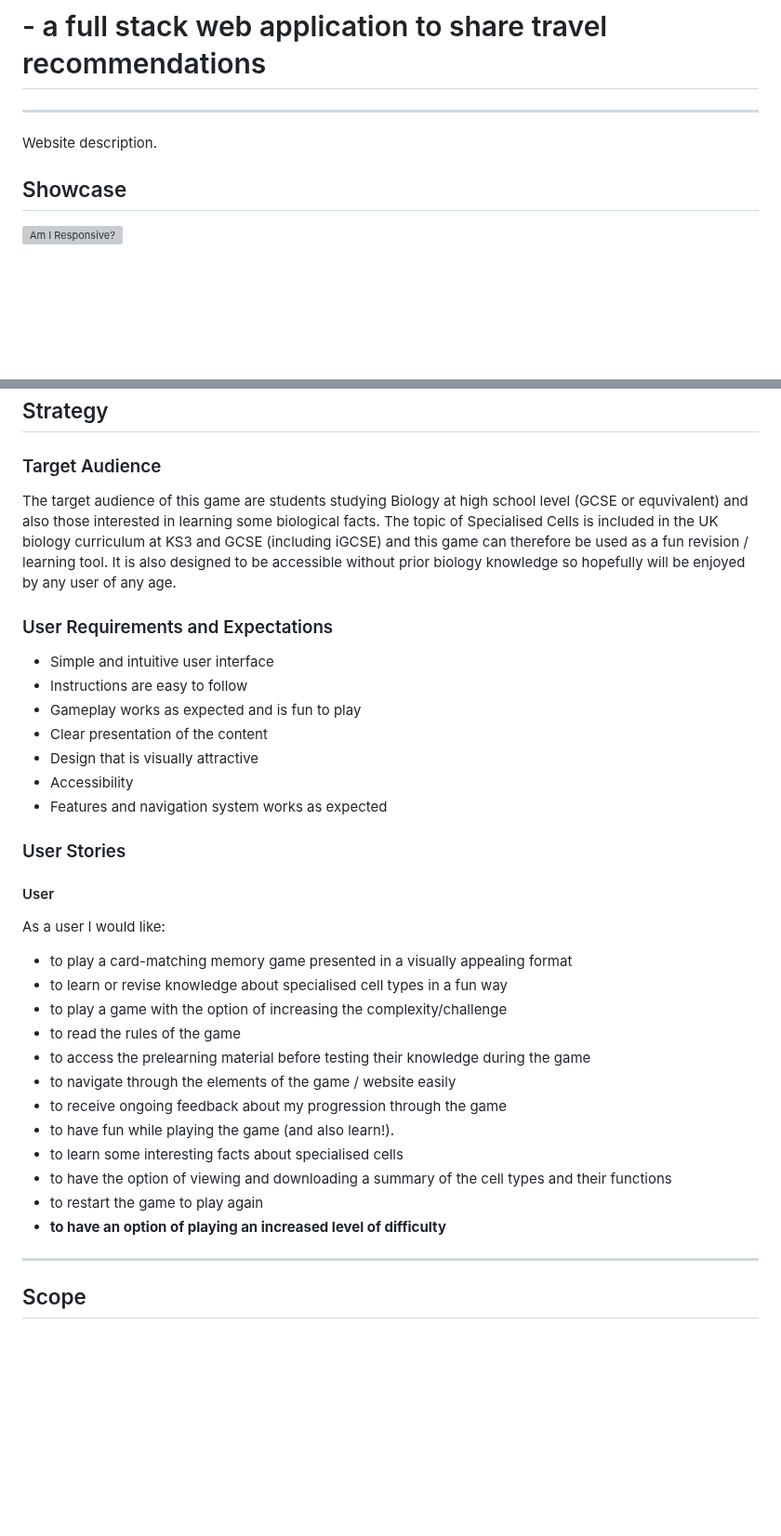
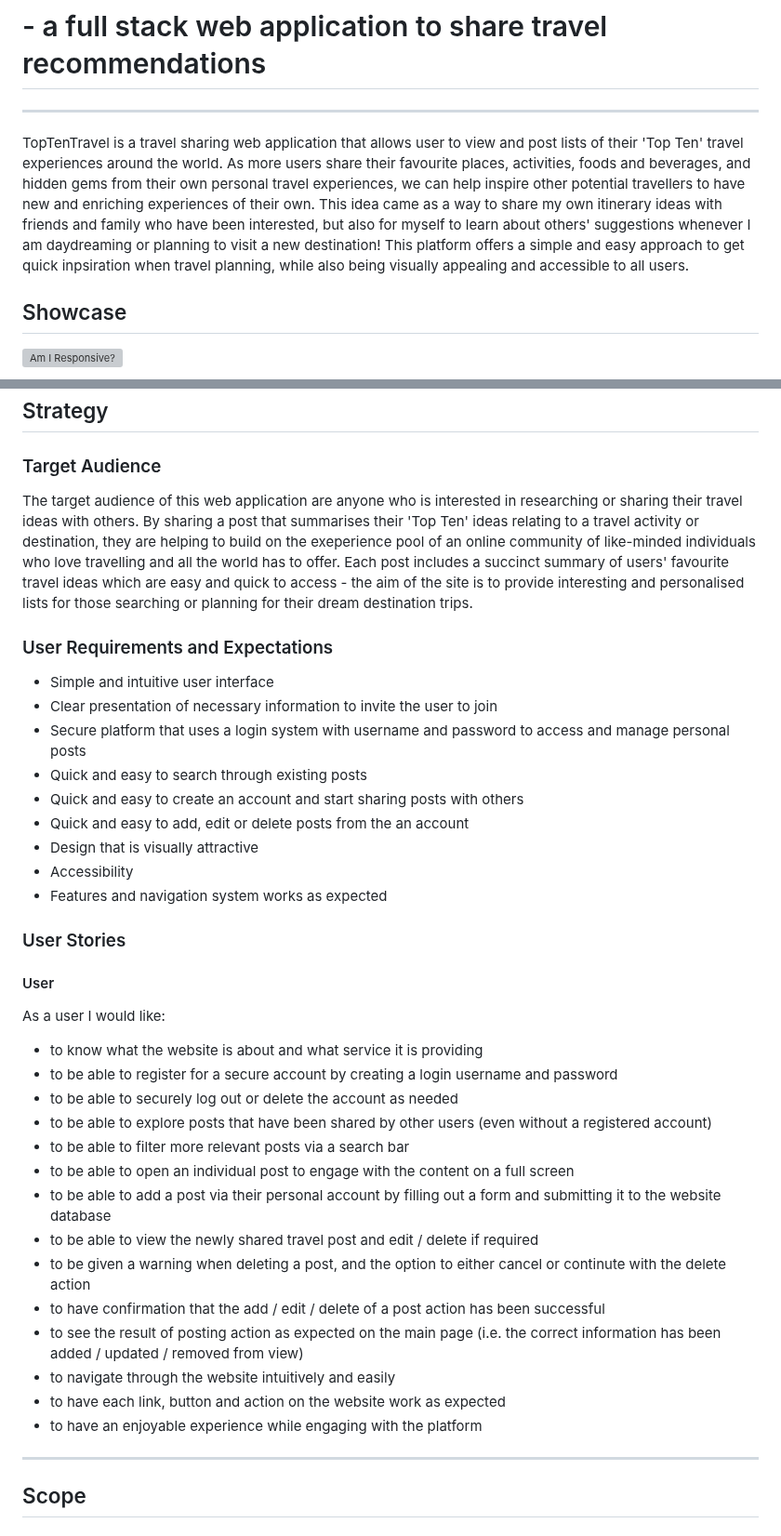
Before and after one commit to tarahwaters/milestone-project3, a Markdown page: README.md, 2 parts joined by grey strips. Shown at 93% size. GitHub-like rendering; blank space fills up the shorter version; grey boxes are pictures that could not be loaded.

Commit message:
Add website description and UX strategy to README

```diff
--- a/README.md
+++ b/README.md
@@ -6,8 +6,7 @@
 
 ------
 
-Website description.
-
+TopTenTravel is a travel sharing web application that allows user to view and post lists of their 'Top Ten' travel experiences around the world. As more users share their favourite places, activities, foods and beverages, and hidden gems from their own personal travel experiences, we can help inspire other potential travellers to have new and enriching experiences of their own. This idea came as a way to share my own itinerary ideas with friends and family who have been interested, but also for myself to learn about others' suggestions whenever I am daydreaming or planning to visit a new destination! This platform offers a simple and easy approach to get quick inpsiration when travel planning, while also being visually appealing and accessible to all users.
 
 ## Showcase
 
@@ -27,14 +26,16 @@ A **deployed link** to the live website can be found here [Website Name](#)
 ## Strategy
 ### Target Audience
 
-The target audience of this game are students studying Biology at high school level (GCSE or equvivalent) and also those interested in learning some biological facts. The topic of Specialised Cells is included in the UK biology curriculum at KS3 and GCSE (including iGCSE) and this game can therefore be used as a fun revision / learning tool. It is also designed to be accessible without prior biology knowledge so hopefully will be enjoyed by any user of any age.
+The target audience of this web application are anyone who is interested in researching or sharing their travel ideas with others. By sharing a post that summarises their 'Top Ten' ideas relating to a travel activity or destination, they are helping to build on the exeperience pool of an online community of like-minded individuals who love travelling and all the world has to offer. Each post includes a succinct summary of users' favourite travel ideas which are easy and quick to access - the aim of the site is to provide interesting and personalised lists for those searching or planning for their dream destination trips.
 
 ### User Requirements and Expectations
 
 - Simple and intuitive user interface
-- Instructions are easy to follow
-- Gameplay works as expected and is fun to play
-- Clear presentation of the content
+- Clear presentation of necessary information to invite the user to join
+- Secure platform that uses a login system with username and password to access and manage personal posts
+- Quick and easy to search through existing posts
+- Quick and easy to create an account and start sharing posts with others
+- Quick and easy to add, edit or delete posts from the an account
 - Design that is visually attractive
 - Accessibility
 - Features and navigation system works as expected
@@ -44,18 +45,20 @@ The target audience of this game are students studying Biology at high school le
 
 #### User
 As a user I would like:
-- to play a card-matching memory game presented in a visually appealing format
-- to learn or revise knowledge about specialised cell types in a fun way
-- to play a game with the option of increasing the complexity/challenge
-- to read the rules of the game
-- to access the prelearning material before testing their knowledge during the game
-- to navigate through the elements of the game / website easily
-- to receive ongoing feedback about my progression through the game
-- to have fun while playing the game (and also learn!).
-- to learn some interesting facts about specialised cells
-- to have the option of viewing and downloading a summary of the cell types and their functions
-- to restart the game to play again
-- **to have an option of playing an increased level of difficulty**
+- to know what the website is about and what service it is providing
+- to be able to register for a secure account by creating a login username and password
+- to be able to securely log out or delete the account as needed
+- to be able to explore posts that have been shared by other users (even without a registered account)
+- to be able to filter more relevant posts via a search bar
+- to be able to open an individual post to engage with the content on a full screen
+- to be able to add a post via their personal account by filling out a form and submitting it to the website database
+- to be able to view the newly shared travel post and edit / delete if required
+- to be given a warning when deleting a post, and the option to either cancel or continute with the delete action
+- to have confirmation that the add / edit / delete of a post action has been successful
+- to see the result of posting action as expected on the main page (i.e. the correct information has been added / updated / removed from view)
+- to navigate through the website intuitively and easily
+- to have each link, button and action on the website work as expected
+- to have an enjoyable experience while engaging with the platform
 
 ---
 
```
